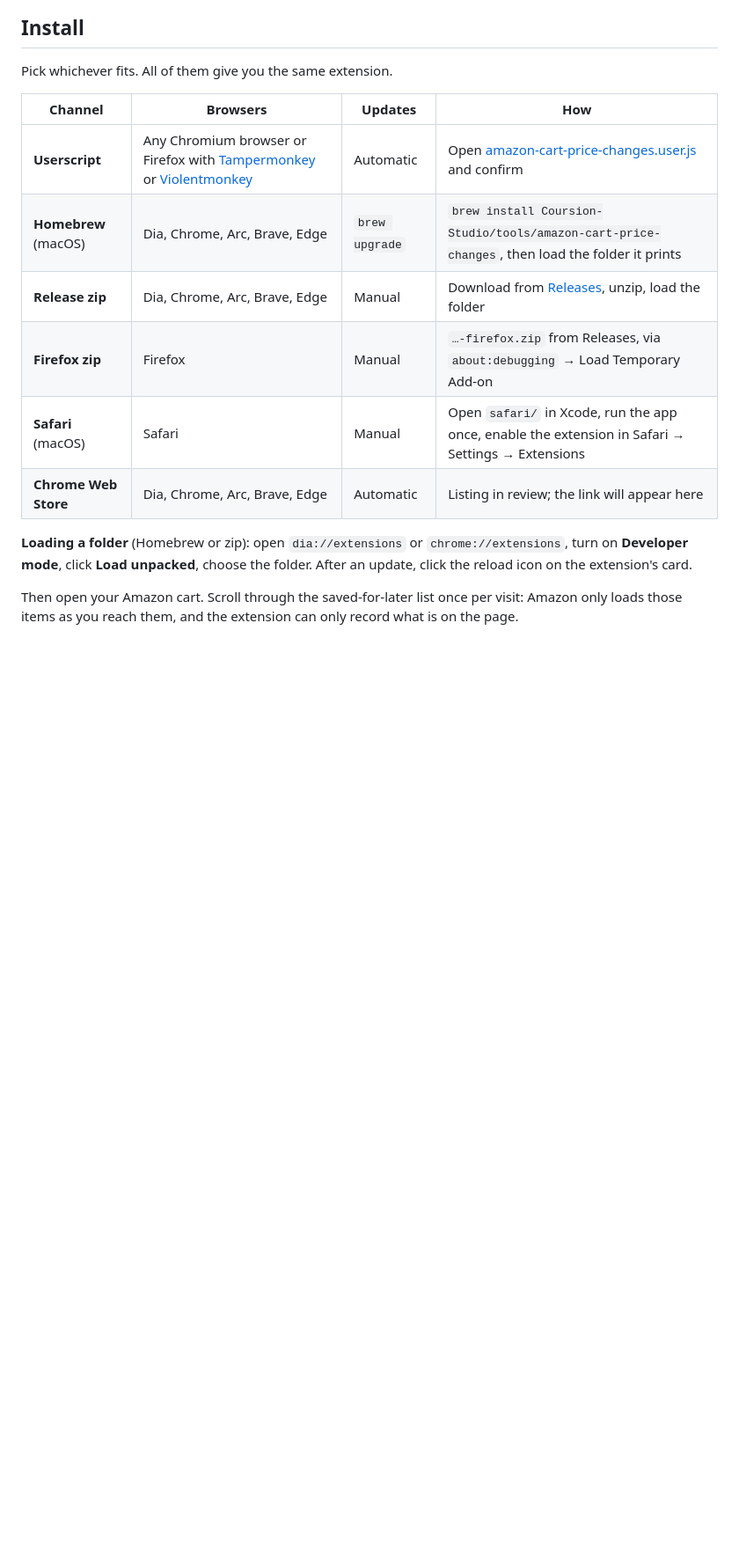
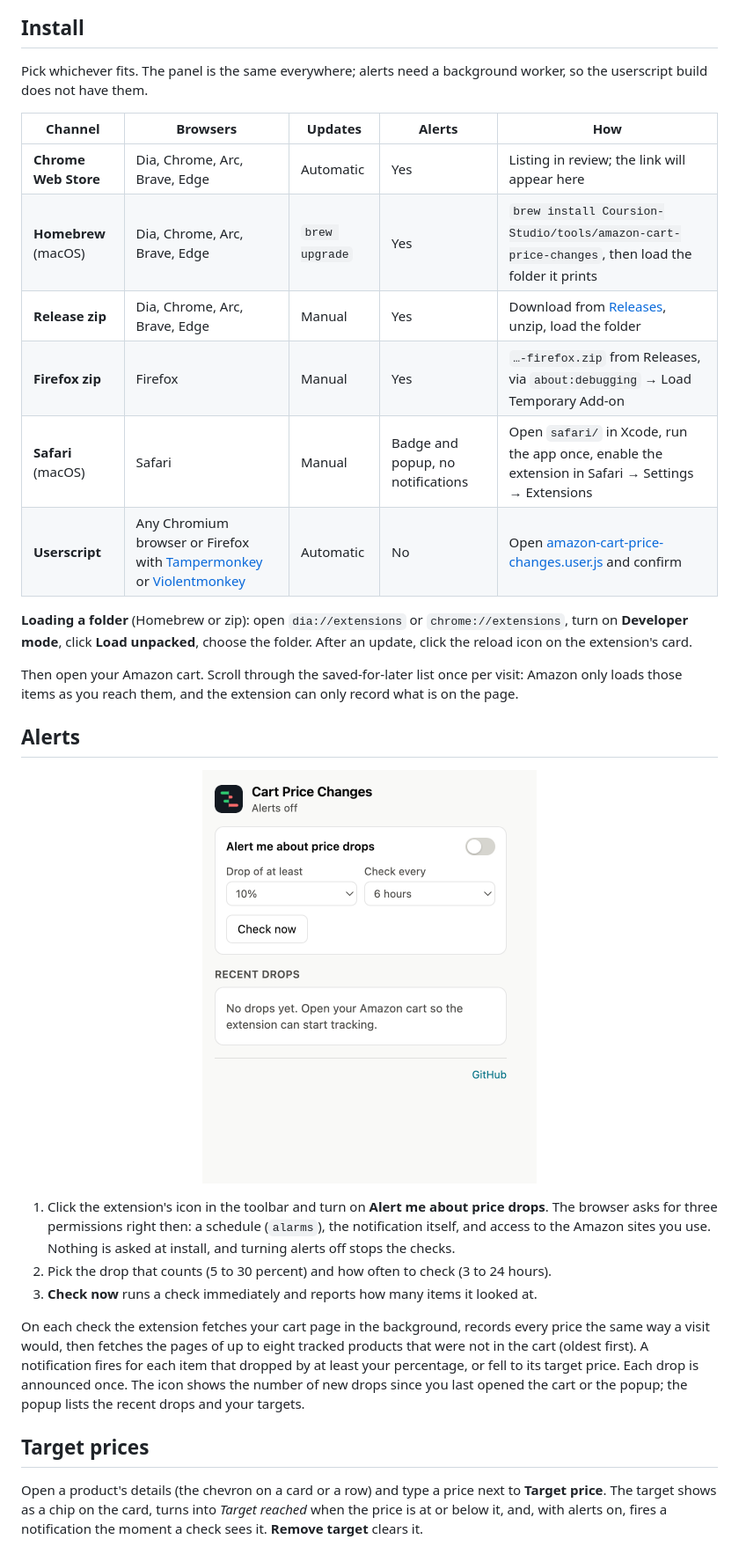
Before and after one commit to Coursion-Studio/amazon-cart-price-changes, a Markdown page: README.md, the part around one of its changes. Shown at 88% size. GitHub-like rendering; pictures changed too: docs/popup.png (added); blank space fills up the shorter version.

Commit message:
README: alerts, targets, signals, permissions table, popup screenshot, channel comparison

```diff
--- a/README.md
+++ b/README.md
@@ -60,16 +61,17 @@ record so the picture is always there and grows over time.
 
 ## Install
 
-Pick whichever fits. All of them give you the same extension.
+Pick whichever fits. The panel is the same everywhere; alerts need a
+background worker, so the userscript build does not have them.
 
-| Channel | Browsers | Updates | How |
-|---|---|---|---|
-| **Userscript** | Any Chromium browser or Firefox with [Tampermonkey](https://www.tampermonkey.net/) or [Violentmonkey](https://violentmonkey.github.io/) | Automatic | Open [amazon-cart-price-changes.user.js](https://raw.githubusercontent.com/Coursion-Studio/amazon-cart-price-changes/main/amazon-cart-price-changes.user.js) and confirm |
-| **Homebrew** (macOS) | Dia, Chrome, Arc, Brave, Edge | `brew upgrade` | `brew install Coursion-Studio/tools/amazon-cart-price-changes`, then load the folder it prints |
-| **Release zip** | Dia, Chrome, Arc, Brave, Edge | Manual | Download from [Releases](https://github.com/Coursion-Studio/amazon-cart-price-changes/releases/latest), unzip, load the folder |
-| **Firefox zip** | Firefox | Manual | `…-firefox.zip` from Releases, via `about:debugging` → Load Temporary Add-on |
-| **Safari** (macOS) | Safari | Manual | Open `safari/` in Xcode, run the app once, enable the extension in Safari → Settings → Extensions |
-| **Chrome Web Store** | Dia, Chrome, Arc, Brave, Edge | Automatic | Listing in review; the link will appear here |
+| Channel | Browsers | Updates | Alerts | How |
+|---|---|---|---|---|
+| **Chrome Web Store** | Dia, Chrome, Arc, Brave, Edge | Automatic | Yes | Listing in review; the link will appear here |
+| **Homebrew** (macOS) | Dia, Chrome, Arc, Brave, Edge | `brew upgrade` | Yes | `brew install Coursion-Studio/tools/amazon-cart-price-changes`, then load the folder it prints |
+| **Release zip** | Dia, Chrome, Arc, Brave, Edge | Manual | Yes | Download from [Releases](https://github.com/Coursion-Studio/amazon-cart-price-changes/releases/latest), unzip, load the folder |
+| **Firefox zip** | Firefox | Manual | Yes | `…-firefox.zip` from Releases, via `about:debugging` → Load Temporary Add-on |
+| **Safari** (macOS) | Safari | Manual | Badge and popup, no notifications | Open `safari/` in Xcode, run the app once, enable the extension in Safari → Settings → Extensions |
+| **Userscript** | Any Chromium browser or Firefox with [Tampermonkey](https://www.tampermonkey.net/) or [Violentmonkey](https://violentmonkey.github.io/) | Automatic | No | Open [amazon-cart-price-changes.user.js](https://raw.githubusercontent.com/Coursion-Studio/amazon-cart-price-changes/main/amazon-cart-price-changes.user.js) and confirm |
 
 **Loading a folder** (Homebrew or zip): open `dia://extensions` or `chrome://extensions`,
 turn on **Developer mode**, click **Load unpacked**, choose the folder. After an
@@ -78,3 +80,32 @@ update, click the reload icon on the extension's card.
 Then open your Amazon cart. Scroll through the saved-for-later list once per
 visit: Amazon only loads those items as you reach them, and the extension can
 only record what is on the page.
+
+## Alerts
+
+<p align="center">
+  <img src="docs/popup.png" width="380" alt="The toolbar popup: alert toggle, threshold, interval, check now, recent drops">
+</p>
+
+1. Click the extension's icon in the toolbar and turn on **Alert me about price drops**.
+   The browser asks for three permissions right then: a schedule (`alarms`),
+   the notification itself, and access to the Amazon sites you use. Nothing is
+   asked at install, and turning alerts off stops the checks.
+2. Pick the drop that counts (5 to 30 percent) and how often to check (3 to 24 hours).
+3. **Check now** runs a check immediately and reports how many items it looked at.
+
+On each check the extension fetches your cart page in the background, records
+every price the same way a visit would, then fetches the pages of up to eight
+tracked products that were not in the cart (oldest first). A notification
+fires for each item that dropped by at least your percentage, or fell to its
+target price. Each drop is announced once. The icon shows the number of new
+drops since you last opened the cart or the popup; the popup lists the recent
+drops and your targets.
+
+## Target prices
+
+Open a product's details (the chevron on a card or a row) and type a price
+next to **Target price**. The target shows as a chip on the card, turns into
+*Target reached* when the price is at or below it, and, with alerts on, fires
+a notification the moment a check sees it. **Remove target** clears it.
+
```
Also changed, not shown: other parts of README.md (+53 -31 lines).
